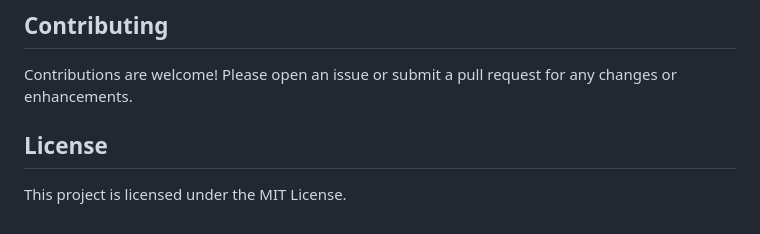
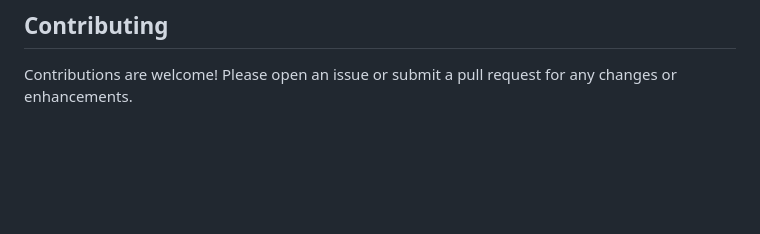
Before and after one commit to JSM2512/FirePrediction, a Markdown page: README.md, the part around the change. GitHub-like rendering; blank space fills up the shorter version.

```diff
--- a/README.md
+++ b/README.md
@@ -97,7 +97,3 @@ FirePrediction/
 ## Contributing
 
 Contributions are welcome! Please open an issue or submit a pull request for any changes or enhancements.
-
-## License
-
-This project is licensed under the MIT License.
```
